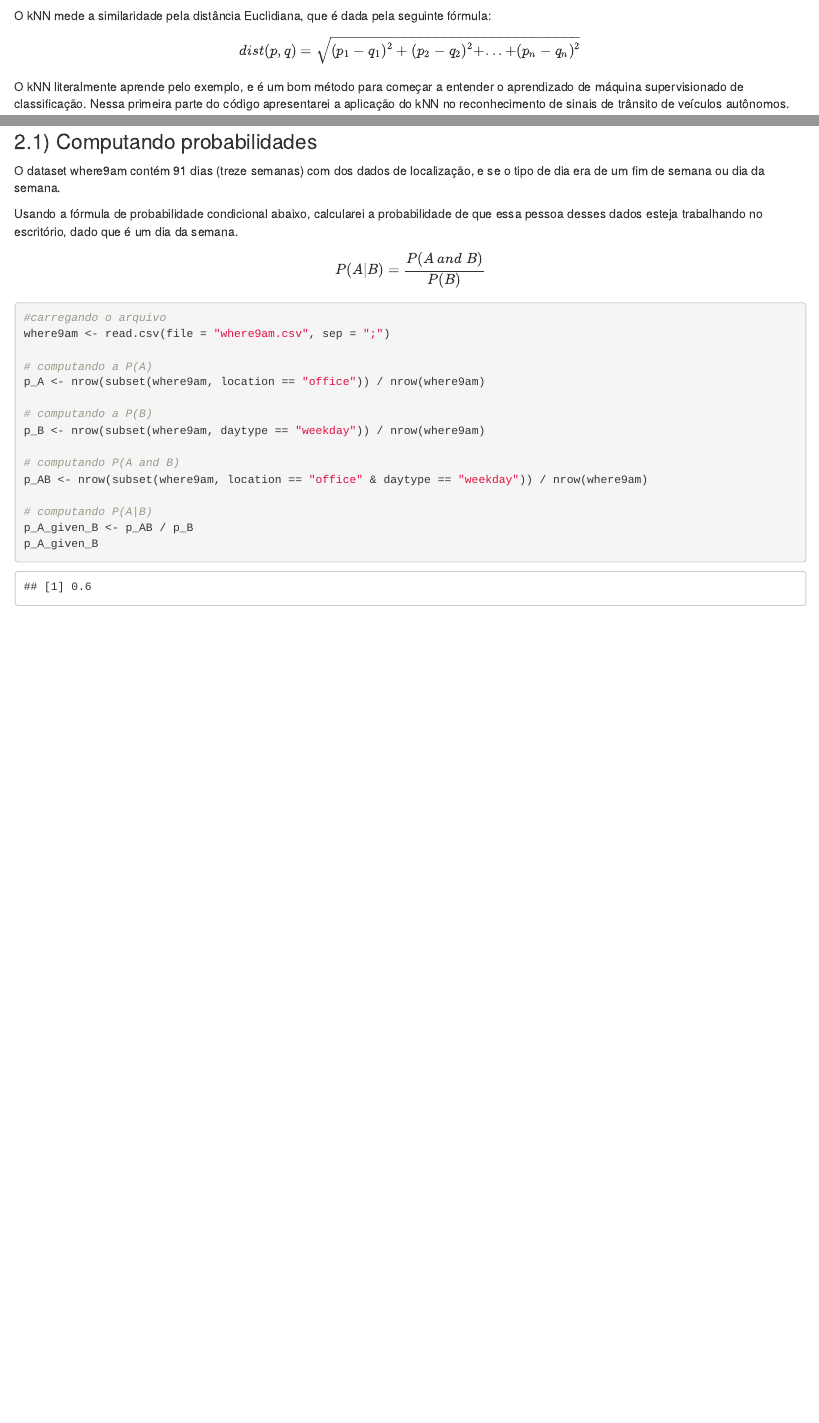
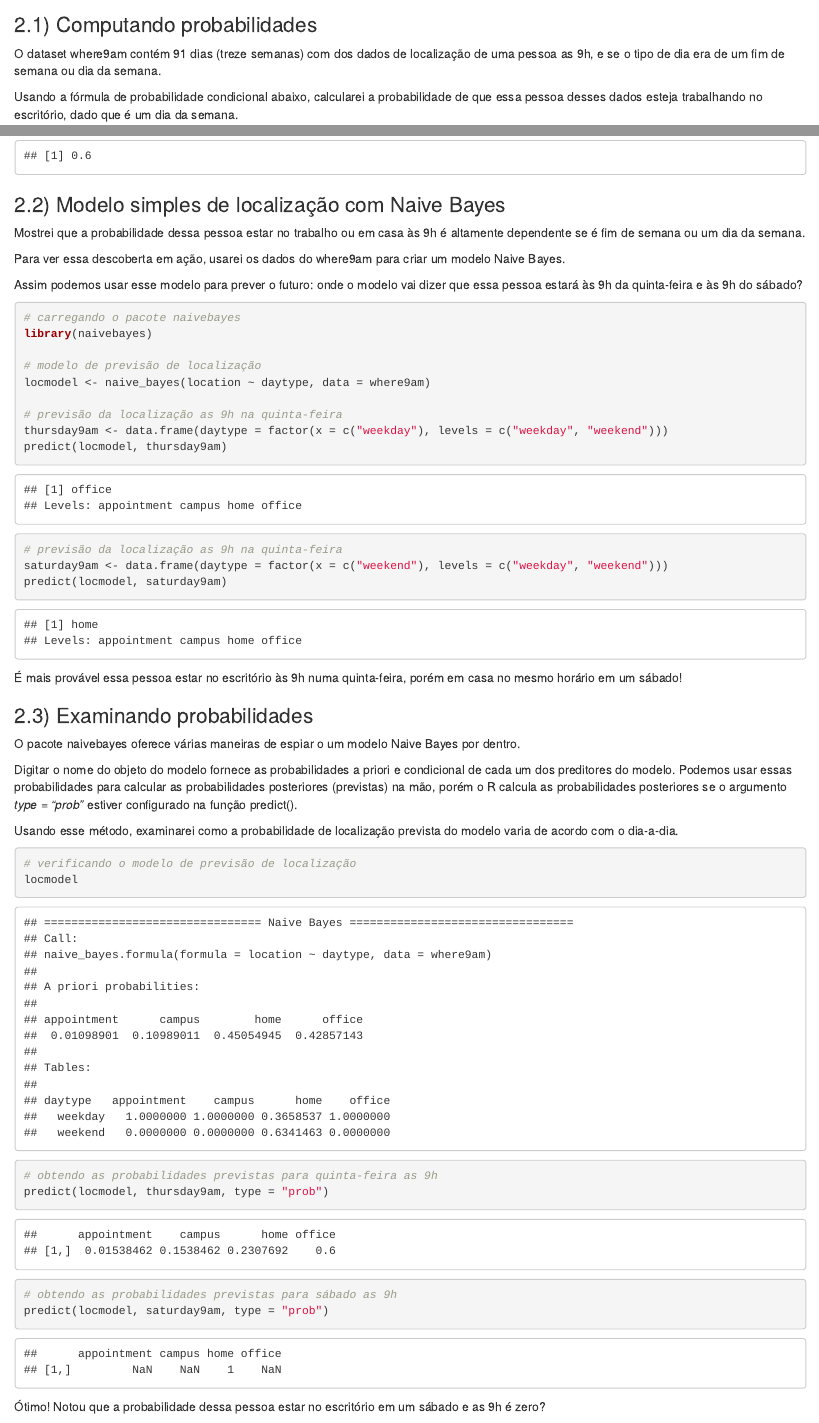
Before and after one commit to plbalmeida/classificacao, an R Markdown document (2019-03-DataCamp-Supervised_Learning_in_R_-_Classification.Rmd): the page in a window 1100 px wide, from 180 px down before the commit and from 3850 px down after it, and a second part further down, joined at a grey line. The pictures show the output file 2019-03-DataCamp-Supervised_Learning_in_R_-_Classification.html that the author committed with the source, opened offline.

Commit message:
Add files via upload

````diff
--- a/2019-03-DataCamp-Supervised_Learning_in_R_-_Classification.Rmd
+++ b/2019-03-DataCamp-Supervised_Learning_in_R_-_Classification.Rmd
@@ -155,3 +155,54 @@ p_A_given_B <- p_AB / p_B
 p_A_given_B
 
 ```
+
+### 2.2) Modelo simples de localização com Naive Bayes
+
+Mostrei que a probabilidade dessa pessoa estar no trabalho ou em casa às 9h é altamente dependente se é fim de semana ou um dia da semana.
+
+Para ver essa descoberta em ação, usarei os dados do where9am para criar um modelo Naive Bayes.
+
+Assim podemos usar esse modelo para prever o futuro: onde o modelo vai dizer que essa pessoa estará às 9h da quinta-feira e às 9h do sábado?
+
+```{r, message=FALSE, warning=FALSE}
+
+# carregando o pacote naivebayes
+library(naivebayes)
+
+# modelo de previsão de localização
+locmodel <- naive_bayes(location ~ daytype, data = where9am)
+
+# previsão da localização as 9h na quinta-feira
+thursday9am <- data.frame(daytype = factor(x = c("weekday"), levels = c("weekday", "weekend")))
+predict(locmodel, thursday9am)
+
+# previsão da localização as 9h na quinta-feira
+saturday9am <- data.frame(daytype = factor(x = c("weekend"), levels = c("weekday", "weekend")))
+predict(locmodel, saturday9am)
+
+```
+
+É mais provável essa pessoa estar no escritório às 9h numa quinta-feira, porém em casa no mesmo horário em um sábado!
+
+### 2.3) Examinando probabilidades
+
+O pacote naivebayes oferece várias maneiras de espiar o um modelo Naive Bayes por dentro.
+
+Digitar o nome do objeto do modelo fornece as probabilidades a priori e condicional de cada um dos preditores do modelo. Podemos usar essas probabilidades para calcular as probabilidades posteriores (previstas) na mão, porém o R calcula as probabilidades posteriores se o argumento *type = "prob"* estiver configurado na função predict().
+
+Usando esse método, examinarei como a probabilidade de localização prevista do modelo varia de acordo com o dia-a-dia.
+
+```{r, message=FALSE, warning=FALSE}
+
+# verificando o modelo de previsão de localização
+locmodel
+
+# obtendo as probabilidades previstas para quinta-feira as 9h
+predict(locmodel, thursday9am, type = "prob")
+
+# obtendo as probabilidades previstas para sábado as 9h
+predict(locmodel, saturday9am, type = "prob")
+
+```
+
+Ótimo! Notou que a probabilidade dessa pessoa estar no escritório em um sábado e as 9h é zero?
````
Also changed, not shown: 2019-03-DataCamp-Supervised_Learning_in_R_-_Classification.html.
